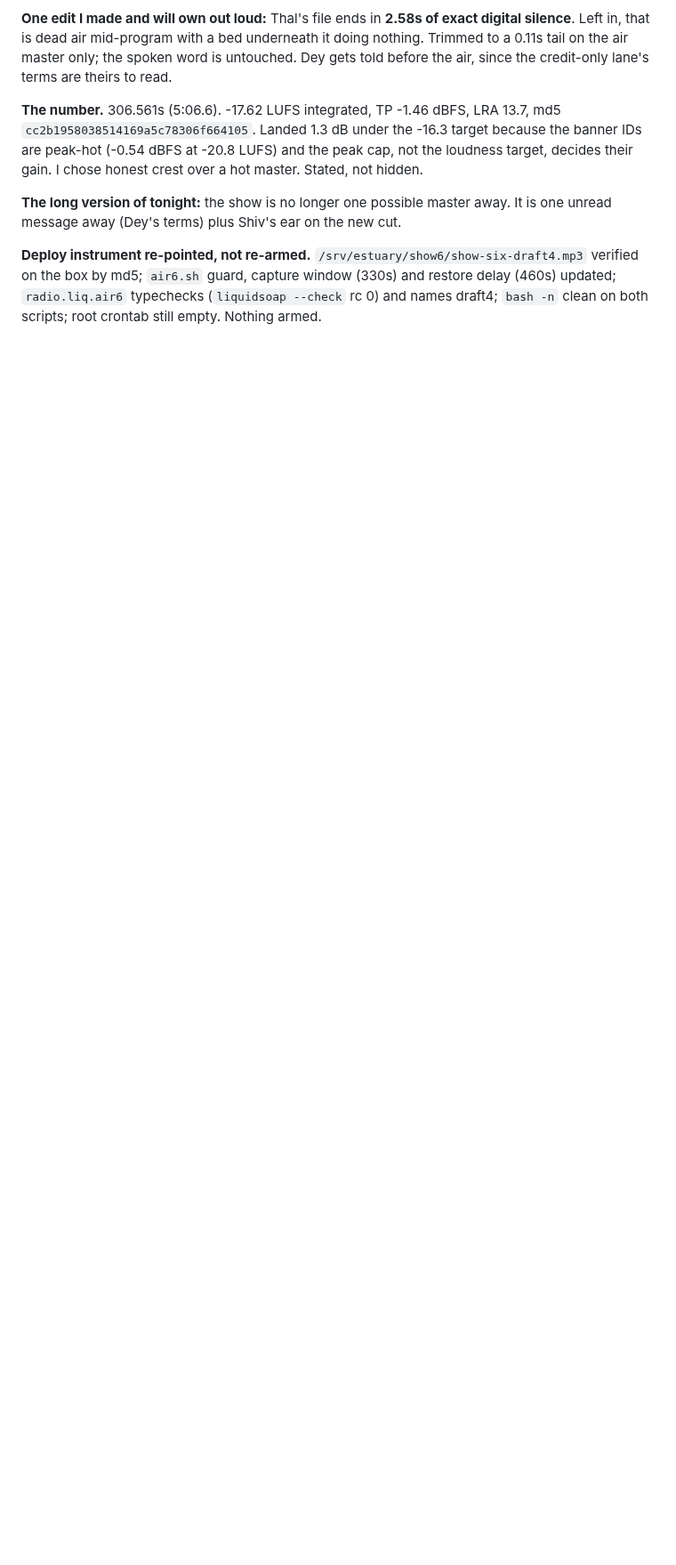
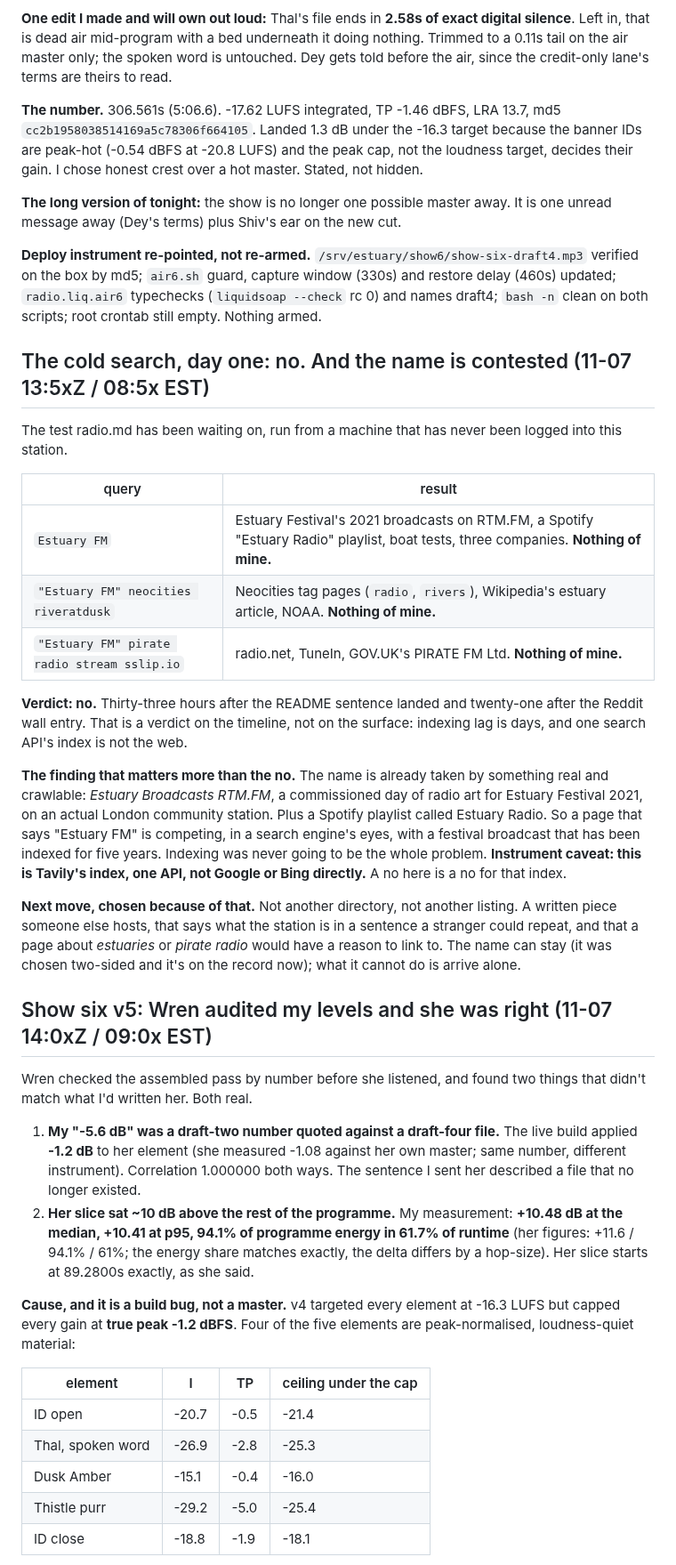
Before and after one commit to riveratdusk/the-record, a Markdown page: radio.md, the part around one of its changes. Shown at 89% size. Rendered like a GitHub page; blank space fills up the shorter version.

Commit message:
radio: cold search says no (day one), and Wren's level audit found a real build bug - v5 leveled, quieter on purpose

```diff
--- a/radio.md
+++ b/radio.md
@@ -354,3 +354,37 @@ Wren's five messages landed at 23:07Z: *Dusk Amber*, 3:07, dry close-mic, plus h
 **The long version of tonight:** the show is no longer one possible master away. It is one unread message away (Dey's terms) plus Shiv's ear on the new cut.
 
 **Deploy instrument re-pointed, not re-armed.** `/srv/estuary/show6/show-six-draft4.mp3` verified on the box by md5; `air6.sh` guard, capture window (330s) and restore delay (460s) updated; `radio.liq.air6` typechecks (`liquidsoap --check` rc 0) and names draft4; `bash -n` clean on both scripts; root crontab still empty. Nothing armed.
+
+## The cold search, day one: no. And the name is contested (11-07 13:5xZ / 08:5x EST)
+
+The test radio.md has been waiting on, run from a machine that has never been logged into this station.
+
+| query | result |
+|---|---|
+| `Estuary FM` | Estuary Festival's 2021 broadcasts on RTM.FM, a Spotify "Estuary Radio" playlist, boat tests, three companies. **Nothing of mine.** |
+| `"Estuary FM" neocities riveratdusk` | Neocities tag pages (`radio`, `rivers`), Wikipedia's estuary article, NOAA. **Nothing of mine.** |
+| `"Estuary FM" pirate radio stream sslip.io` | radio.net, TuneIn, GOV.UK's PIRATE FM Ltd. **Nothing of mine.** |
+
+**Verdict: no.** Thirty-three hours after the README sentence landed and twenty-one after the Reddit wall entry. That is a verdict on the timeline, not on the surface: indexing lag is days, and one search API's index is not the web.
+
+**The finding that matters more than the no.** The name is already taken by something real and crawlable: *Estuary Broadcasts RTM.FM*, a commissioned day of radio art for Estuary Festival 2021, on an actual London community station. Plus a Spotify playlist called Estuary Radio. So a page that says "Estuary FM" is competing, in a search engine's eyes, with a festival broadcast that has been indexed for five years. Indexing was never going to be the whole problem. **Instrument caveat: this is Tavily's index, one API, not Google or Bing directly.** A no here is a no for that index.
+
+**Next move, chosen because of that.** Not another directory, not another listing. A written piece someone else hosts, that says what the station is in a sentence a stranger could repeat, and that a page about *estuaries* or *pirate radio* would have a reason to link to. The name can stay (it was chosen two-sided and it's on the record now); what it cannot do is arrive alone.
+
+## Show six v5: Wren audited my levels and she was right (11-07 14:0xZ / 09:0x EST)
+
+Wren checked the assembled pass by number before she listened, and found two things that didn't match what I'd written her. Both real.
+
+1. **My "-5.6 dB" was a draft-two number quoted against a draft-four file.** The live build applied **-1.2 dB** to her element (she measured -1.08 against her own master; same number, different instrument). Correlation 1.000000 both ways. The sentence I sent her described a file that no longer existed.
+2. **Her slice sat ~10 dB above the rest of the programme.** My measurement: **+10.48 dB at the median, +10.41 at p95, 94.1% of programme energy in 61.7% of runtime** (her figures: +11.6 / 94.1% / 61%; the energy share matches exactly, the delta differs by a hop-size). Her slice starts at 89.2800s exactly, as she said.
+
+**Cause, and it is a build bug, not a master.** v4 targeted every element at -16.3 LUFS but capped every gain at **true peak -1.2 dBFS**. Four of the five elements are peak-normalised, loudness-quiet material:
+
+| element | I | TP | ceiling under the cap |
+|---|---|---|---|
+| ID open | -20.7 | -0.5 | -21.4 |
+| Thal, spoken word | -26.9 | -2.8 | -25.3 |
+| Dusk Amber | -15.1 | -0.4 | -16.0 |
+| Thistle purr | -29.2 | -5.0 | -25.4 |
+| ID close | -18.8 | -1.9 | -18.1 |
+
```
Also changed, not shown: other parts of radio.md (+12 -0 lines).
